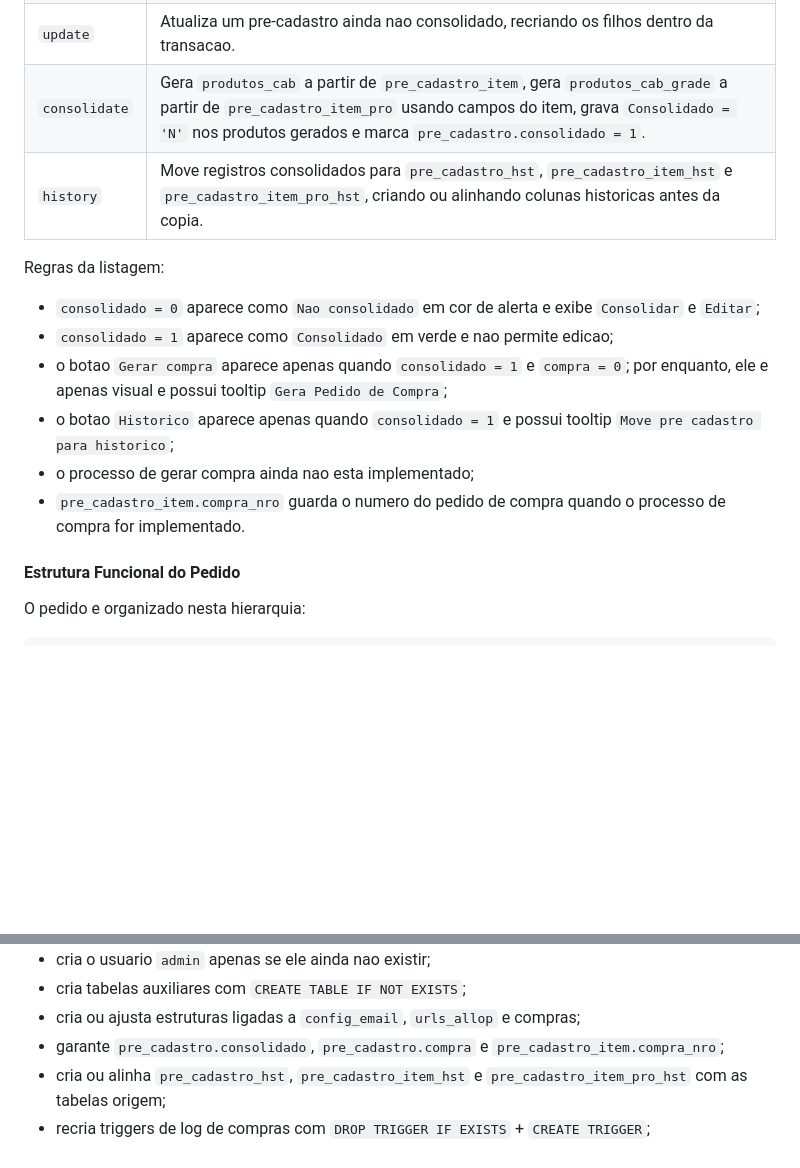
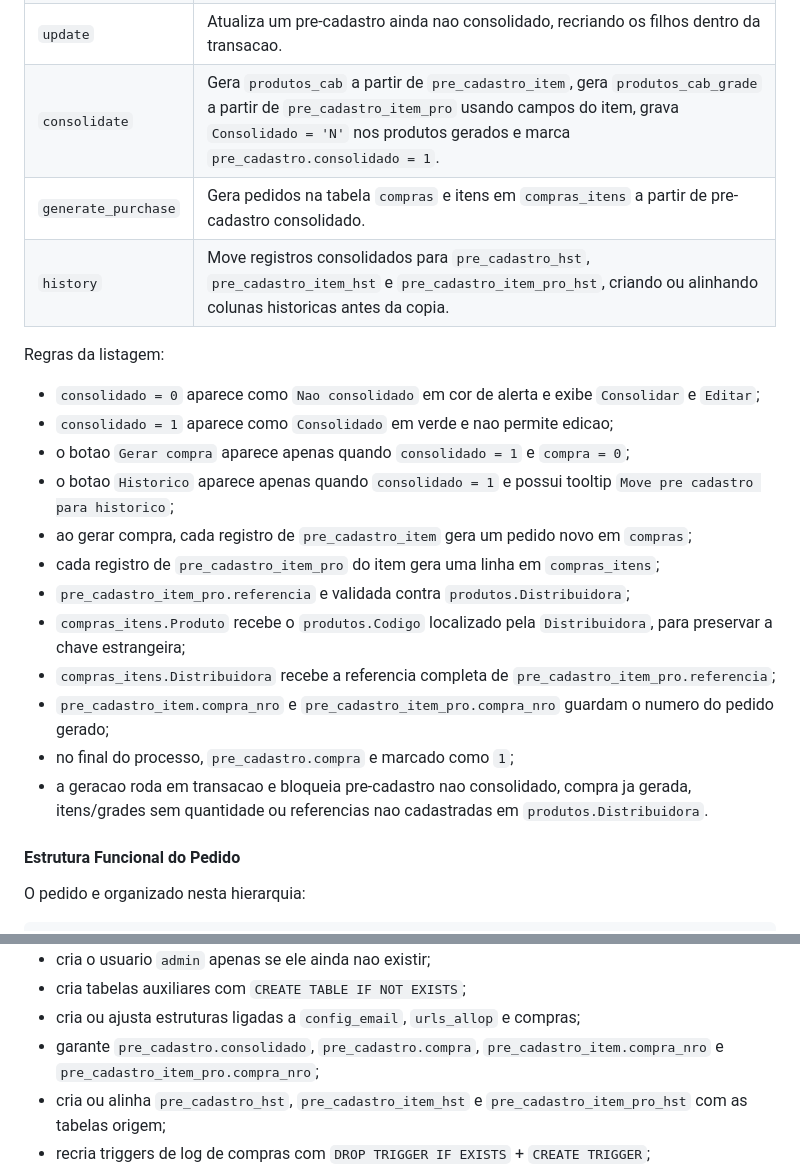
Before and after one commit to e7ti/allop, a Markdown page: docs/plaintext.md, 2 parts joined by grey strips. Rendered like a GitHub page; blank space fills up the shorter version.

Commit message:
Atualiza documentacao da geracao de compra

```diff
--- a/docs/plaintext.md
+++ b/docs/plaintext.md
@@ -272,16 +272,23 @@ Acoes de `api/compras/pre_cadastro_produtos.php`:
 | `save` | Insere `pre_cadastro`, `pre_cadastro_item` e `pre_cadastro_item_pro`. |
 | `update` | Atualiza um pre-cadastro ainda nao consolidado, recriando os filhos dentro da transacao. |
 | `consolidate` | Gera `produtos_cab` a partir de `pre_cadastro_item`, gera `produtos_cab_grade` a partir de `pre_cadastro_item_pro` usando campos do item, grava `Consolidado = 'N'` nos produtos gerados e marca `pre_cadastro.consolidado = 1`. |
+| `generate_purchase` | Gera pedidos na tabela `compras` e itens em `compras_itens` a partir de pre-cadastro consolidado. |
 | `history` | Move registros consolidados para `pre_cadastro_hst`, `pre_cadastro_item_hst` e `pre_cadastro_item_pro_hst`, criando ou alinhando colunas historicas antes da copia. |
 
 Regras da listagem:
 
 - `consolidado = 0` aparece como `Nao consolidado` em cor de alerta e exibe `Consolidar` e `Editar`;
 - `consolidado = 1` aparece como `Consolidado` em verde e nao permite edicao;
-- o botao `Gerar compra` aparece apenas quando `consolidado = 1` e `compra = 0`; por enquanto, ele e apenas visual e possui tooltip `Gera Pedido de Compra`;
+- o botao `Gerar compra` aparece apenas quando `consolidado = 1` e `compra = 0`;
 - o botao `Historico` aparece apenas quando `consolidado = 1` e possui tooltip `Move pre cadastro para historico`;
-- o processo de gerar compra ainda nao esta implementado;
-- `pre_cadastro_item.compra_nro` guarda o numero do pedido de compra quando o processo de compra for implementado.
+- ao gerar compra, cada registro de `pre_cadastro_item` gera um pedido novo em `compras`;
+- cada registro de `pre_cadastro_item_pro` do item gera uma linha em `compras_itens`;
+- `pre_cadastro_item_pro.referencia` e validada contra `produtos.Distribuidora`;
+- `compras_itens.Produto` recebe o `produtos.Codigo` localizado pela `Distribuidora`, para preservar a chave estrangeira;
+- `compras_itens.Distribuidora` recebe a referencia completa de `pre_cadastro_item_pro.referencia`;
+- `pre_cadastro_item.compra_nro` e `pre_cadastro_item_pro.compra_nro` guardam o numero do pedido gerado;
+- no final do processo, `pre_cadastro.compra` e marcado como `1`;
+- a geracao roda em transacao e bloqueia pre-cadastro nao consolidado, compra ja gerada, itens/grades sem quantidade ou referencias nao cadastradas em `produtos.Distribuidora`.
 
 #### Estrutura Funcional do Pedido
 
@@ -538,7 +545,7 @@ As tabelas tem estrutura equivalente para armazenar fotos em Base64, com campos
 - cria o usuario `admin` apenas se ele ainda nao existir;
 - cria tabelas auxiliares com `CREATE TABLE IF NOT EXISTS`;
 - cria ou ajusta estruturas ligadas a `config_email`, `urls_allop` e compras;
-- garante `pre_cadastro.consolidado`, `pre_cadastro.compra` e `pre_cadastro_item.compra_nro`;
+- garante `pre_cadastro.consolidado`, `pre_cadastro.compra`, `pre_cadastro_item.compra_nro` e `pre_cadastro_item_pro.compra_nro`;
 - cria ou alinha `pre_cadastro_hst`, `pre_cadastro_item_hst` e `pre_cadastro_item_pro_hst` com as tabelas origem;
 - recria triggers de log de compras com `DROP TRIGGER IF EXISTS` + `CREATE TRIGGER`;
 - imprime `Seed executado com sucesso.`.
```
